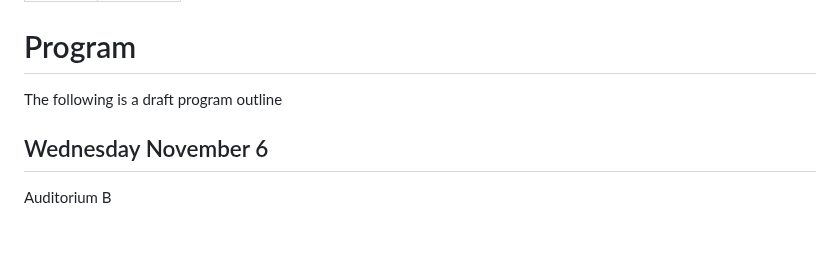
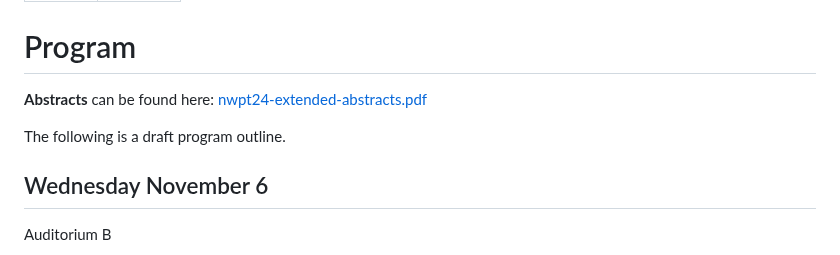
Before and after one commit to NWPT24/nwpt24.github.io, a Markdown page: program.md, the part around the change. Rendered like a GitHub page; blank space fills up the shorter version.

Commit message:
Added link to PDF with abstracts.

```diff
--- a/program.md
+++ b/program.md
@@ -5,7 +5,13 @@ title: Program
 
 # Program
 
-The following is a draft program outline
+<p>
+<strong>Abstracts</strong> can be found here: <a href="nwpt24-extended-abstracts.pdf">nwpt24-extended-abstracts.pdf</a>
+</p>
+
+<p>
+The following is a draft program outline.
+</p>
 
 ## Wednesday November 6
 Auditorium B
```
